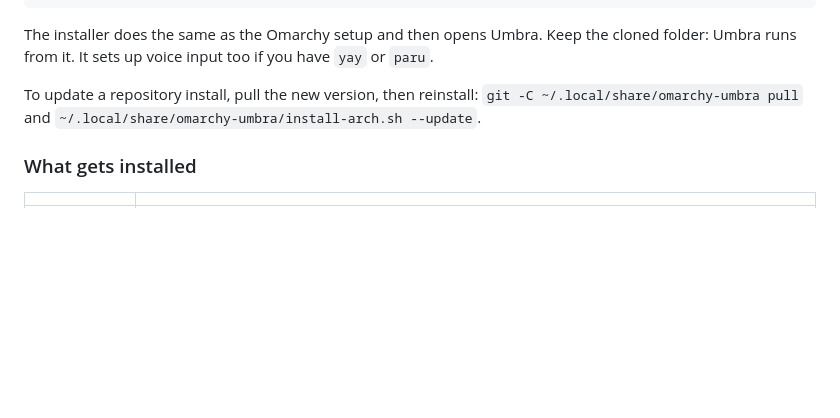
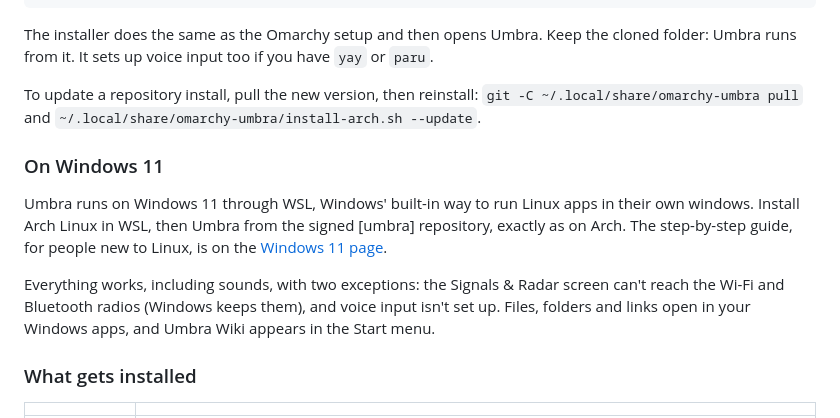
Before and after one commit to umbraxc/omarchy-agent-launcher, a Markdown page: README.md, the part around the change. GitHub-like rendering; folded sections open; blank space fills up the shorter version.

Commit message:
Document Windows 11 (WSL) support

```diff
--- a/README.md
+++ b/README.md
@@ -420,6 +420,19 @@ To update a repository install, pull the new version, then reinstall:
 `git -C ~/.local/share/omarchy-umbra pull` and
 `~/.local/share/omarchy-umbra/install-arch.sh --update`.
 
+### On Windows 11
+
+Umbra runs on Windows 11 through WSL, Windows' built-in way to run Linux
+apps in their own windows. Install Arch Linux in WSL, then Umbra from the
+signed [umbra] repository, exactly as on Arch. The step-by-step guide,
+for people new to Linux, is on the
+[Windows 11 page](https://umbraxc.github.io/umbra-repo/#windows).
+
+Everything works, including sounds, with two exceptions: the Signals &
+Radar screen can't reach the Wi-Fi and Bluetooth radios (Windows keeps
+them), and voice input isn't set up. Files, folders and links open in your
+Windows apps, and Umbra Wiki appears in the Start menu.
+
 ### What gets installed
 
 | | |
```
Also changed, not shown: CHANGELOG.md (+3 -0 lines).
